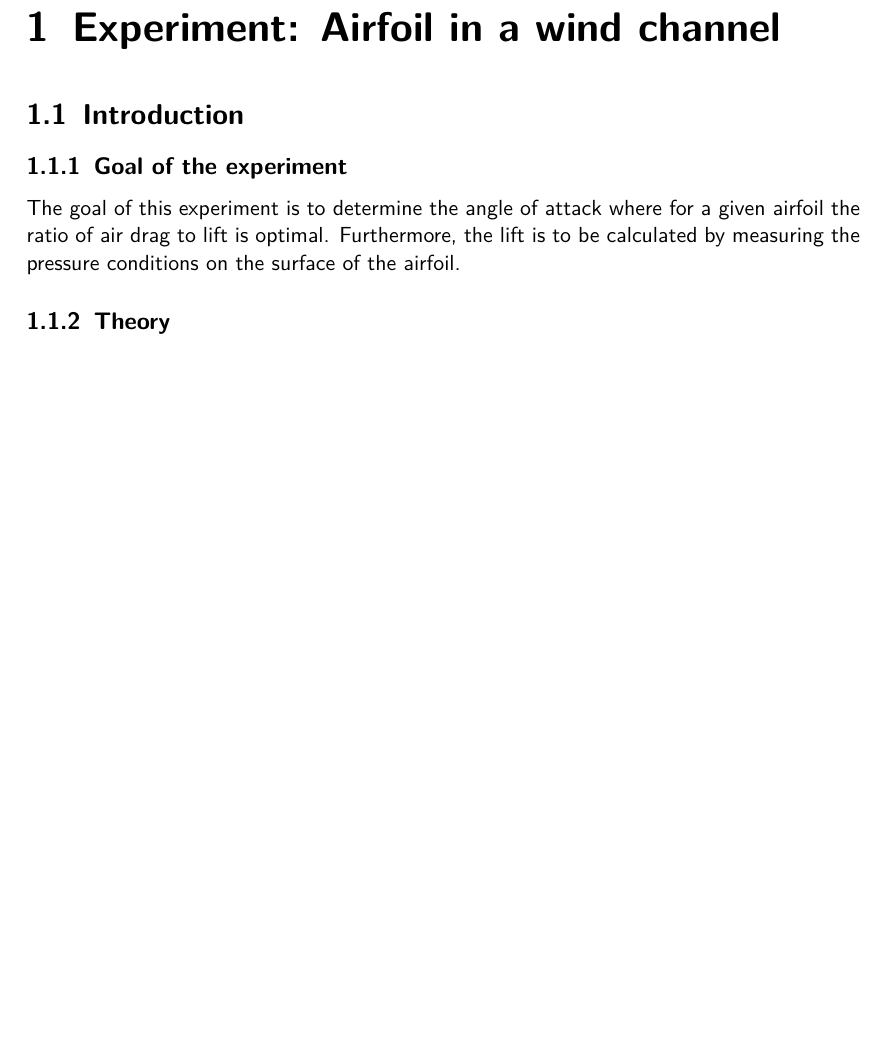
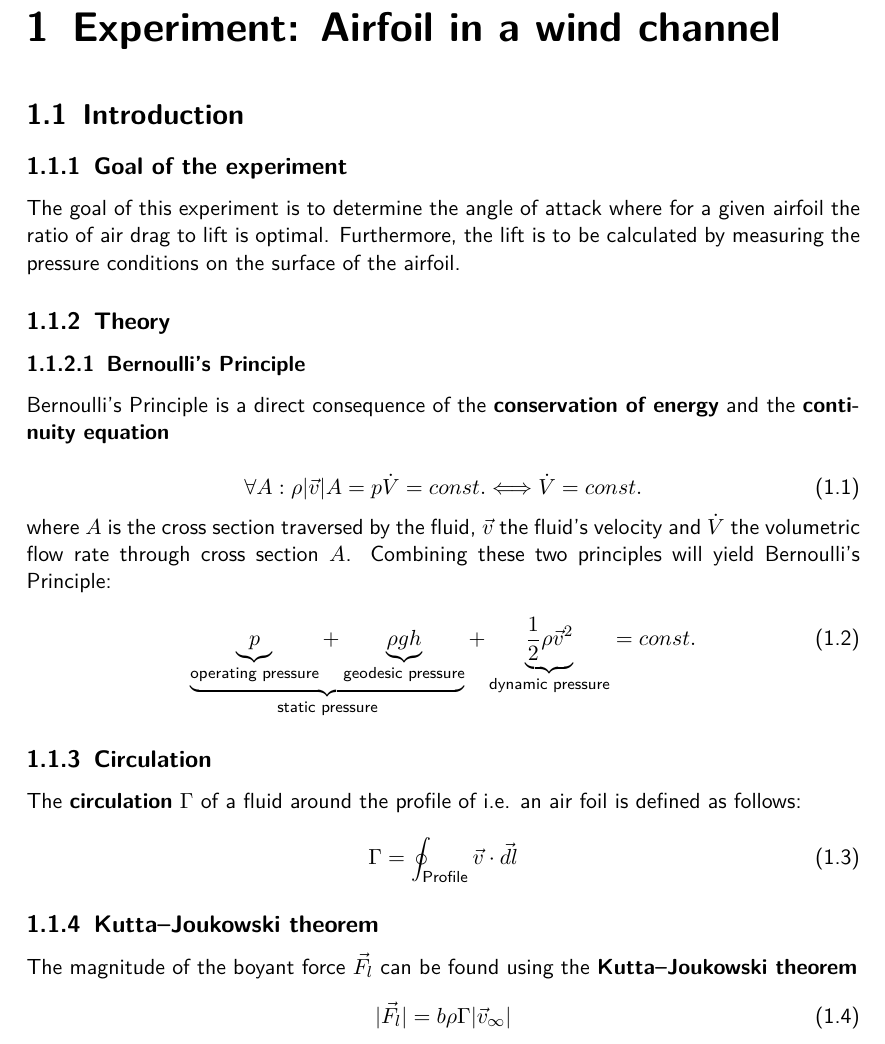
Before and after one commit to HappyEmu/physics-reports, a LaTeX document (exp4/report/report4.tex): part of page 3 of 11 before the commit and part of page 3 of 12 after it, cut so that both start at the same text, the shorter picture padded with empty space. Compiled offline with pdfLaTeX.

Commit message:
Continued theory
	modified:   exp4/report/report4.tex

```diff
--- a/exp4/report/report4.tex
+++ b/exp4/report/report4.tex
@@ -37,6 +37,30 @@
 The goal of this experiment is to determine the angle of attack where for a given airfoil the ratio of air drag to lift is optimal. Furthermore, the lift is to be calculated by measuring the pressure conditions on the surface of the airfoil.
 
 \subsection{Theory}
+
+\subsubsection{Bernoulli's Principle}
+Bernoulli's Principle is a direct consequence of the \textbf{conservation of energy} and the \textbf{continuity equation}
+
+\begin{equation}
+\forall A : \rho \lvert \vec{v}\rvert A = p \dot{V} = const. \Longleftrightarrow \dot{V} = const.
+\end{equation}
+where $A$ is the cross section traversed by the fluid, $\vec{v}$ the fluid's velocity and $\dot{V}$ the volumetric flow rate through cross section $A$. Combining these two principles will yield Bernoulli's Principle:
+
+\begin{equation}
+\underbrace{\underbrace{p}_{\text{operating pressure}} + \underbrace{\rho g h}_{\text{geodesic pressure}}}_{\text{static pressure}} + \underbrace{\frac{1}{2} \rho \vec{v}^2}_{\text{dynamic pressure}} = const.
+\end{equation}
+
+\subsection{Circulation}
+The \textbf{circulation} $\Gamma$ of a fluid around the profile of i.e. an air foil is defined as follows:
+\begin{equation}
+\Gamma = \oint_{\text{Profile}}\vec{v}\cdot\vec{dl}
+\end{equation}
+
+\subsection{Kutta–Joukowski theorem}
+The magnitude of the boyant force $\vec{F_l}$ can be found using the \textbf{Kutta–Joukowski theorem}
+\begin{equation}
+\lvert \vec{F_l}\rvert = b \rho \Gamma \lvert \vec{v}_\infty \rvert
+\end{equation}
 
 \subsection{Uncertainty analysis}
 \paragraph*{Polar diagram}
```
